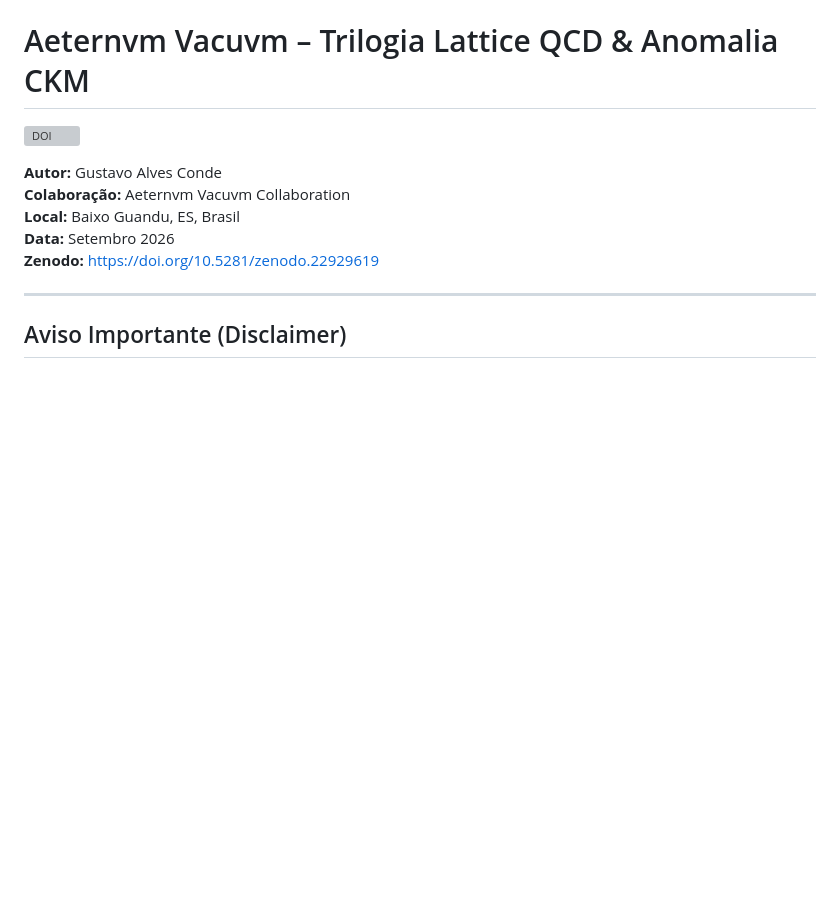
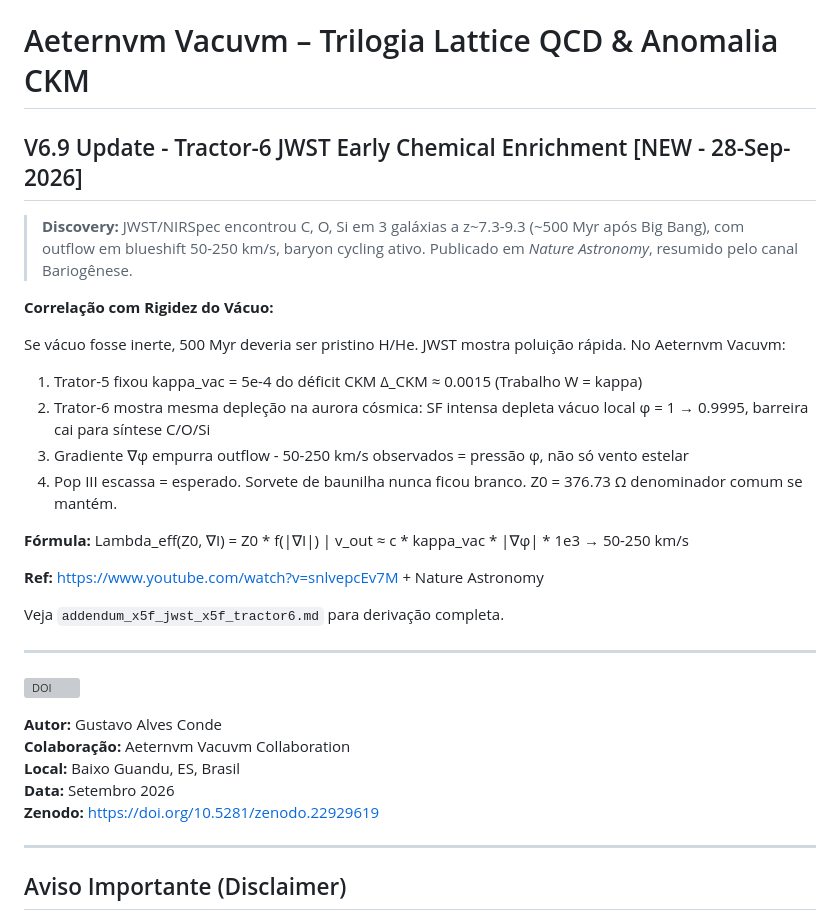
Before and after one commit to gustavosouzaconde40-ai/aeternvm-vacuum-rigidity-kappa, a Markdown page: README.md, the part around the change. GitHub-like rendering; blank space fills up the shorter version; grey boxes are pictures that could not be loaded.

Commit message:
Add V6.9 update on JWST findings and implications
Added details about the V6.9 update regarding JWST's early chemical enrichment findings and their implications on vacuum rigidity.

```diff
--- a/README.md
+++ b/README.md
@@ -1,4 +1,25 @@
 # Aeternvm Vacuvm – Trilogia Lattice QCD & Anomalia CKM
+
+## V6.9 Update - Tractor-6 JWST Early Chemical Enrichment [NEW - 28-Sep-2026]
+
+> **Discovery:** JWST/NIRSpec encontrou C, O, Si em 3 galáxias a z~7.3-9.3 (~500 Myr após Big Bang), com outflow em blueshift 50-250 km/s, baryon cycling ativo. Publicado em *Nature Astronomy*, resumido pelo canal Bariogênese.
+
+**Correlação com Rigidez do Vácuo:**
+
+Se vácuo fosse inerte, 500 Myr deveria ser pristino H/He. JWST mostra poluição rápida. No Aeternvm Vacuvm:
+
+1. Trator-5 fixou kappa_vac = 5e-4 do déficit CKM Δ_CKM ≈ 0.0015 (Trabalho W = kappa<phi>)
+2. Trator-6 mostra mesma depleção na aurora cósmica: SF intensa depleta vácuo local φ = 1 → 0.9995, barreira cai para síntese C/O/Si
+3. Gradiente ∇φ empurra outflow - 50-250 km/s observados = pressão φ, não só vento estelar
+4. Pop III escassa = esperado. Sorvete de baunilha nunca ficou branco. Z0 = 376.73 Ω denominador comum se mantém.
+
+**Fórmula:** Lambda_eff(Z0, ∇I) = Z0 * f(|∇I|) | v_out ≈ c * kappa_vac * |∇φ| * 1e3 → 50-250 km/s
+
+**Ref:** https://www.youtube.com/watch?v=snlvepcEv7M + Nature Astronomy
+
+Veja `addendum_x5f_jwst_x5f_tractor6.md` para derivação completa.
+
+---
 
 [![DOI](https://zenodo.org/badge/DOI/10.5281/zenodo.22929619.svg)](https://doi.org/10.5281/zenodo.22929619)
 
```
